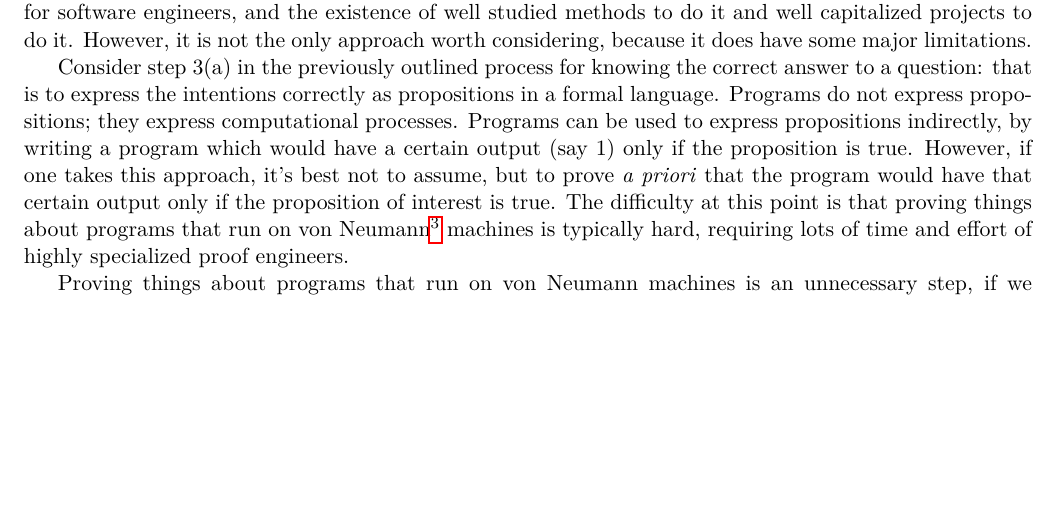
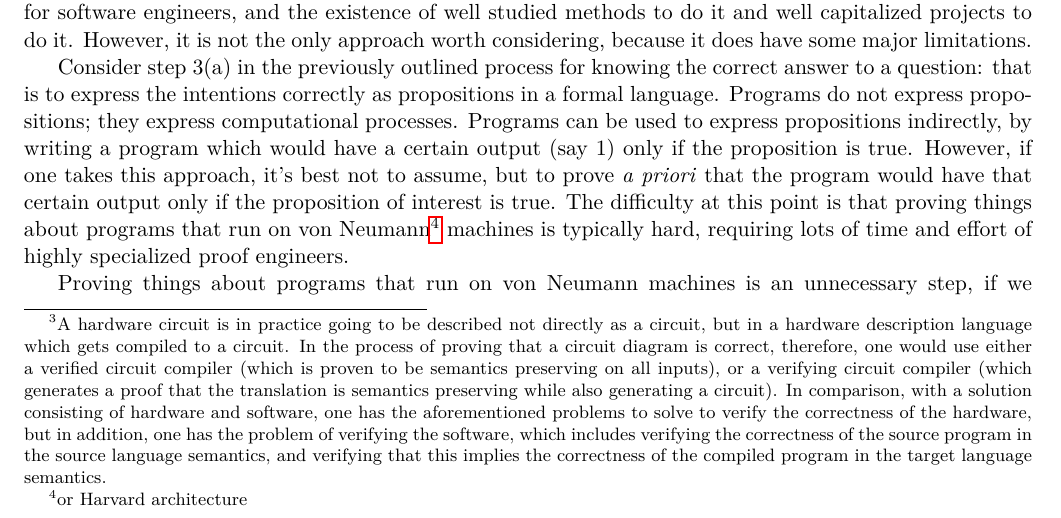
Before and after one commit to Polytopoi/opsec-proposal, a LaTeX paper (src/opsec.tex): part of page 6 of 8, cut so that both start at the same text, the shorter picture padded with empty space. Compiled offline with pdfLaTeX.

Commit message:
add footnote

```diff
--- a/src/opsec.tex
+++ b/src/opsec.tex
@@ -348,7 +348,17 @@ language) to be secure in the sense of always rejecting invalid proofs. This wou
 probably be more expensive than a software solution, but it would remove some sources
 of uncertainty, such as around the existence of bugs in the logic to compile the source
 language to the target language, or the existence of bugs in general-purpose hardware
-circuits which have not been proven correct.
+circuits which have not been proven correct.\footnote{A hardware circuit is in practice
+going to be described not directly as a circuit, but in a hardware description language
+which gets compiled to a circuit. In the process of proving that a circuit diagram is
+correct, therefore, one would use either a verified circuit compiler (which is proven to
+be semantics preserving on all inputs), or a verifying circuit compiler (which generates
+a proof that the translation is semantics preserving while also generating a circuit).
+In comparison, with a solution consisting of hardware and software, one has the aforementioned
+problems to solve to verify the correctness of the hardware, but in addition, one has
+the problem of verifying the software, which includes verifying the correctness of the
+source program in the source language semantics, and verifying that this implies the
+correctness of the compiled program in the target language semantics.}
 
 There is also a lot to take into consideration in designing the proof protocol itself,
 the implementation of proving, and the statements to be proven. In what type of language
```
